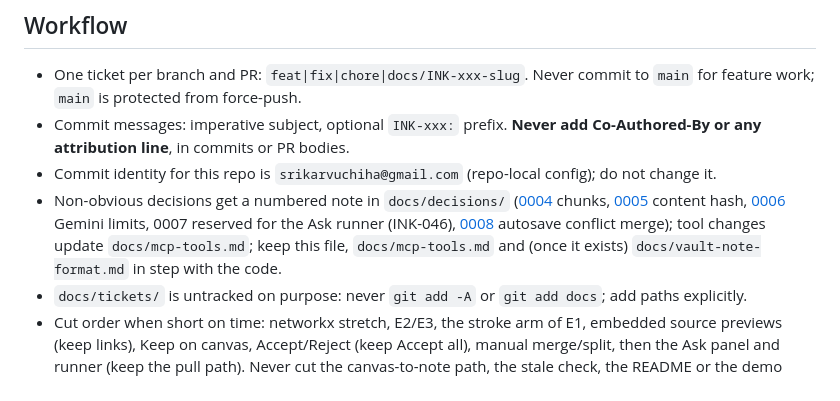
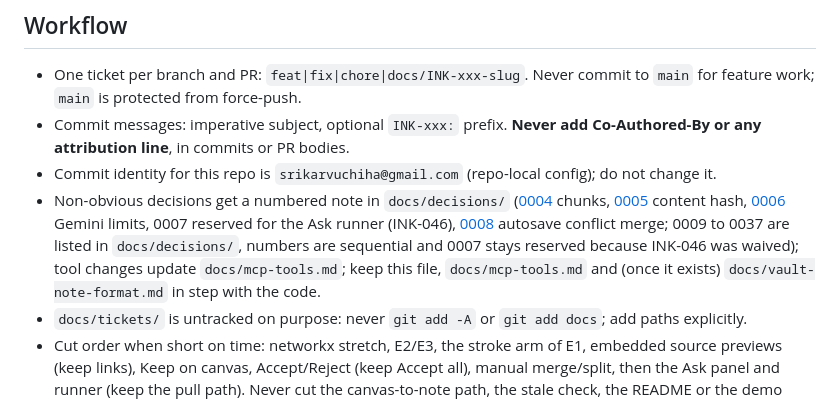
Before and after one commit to Srikar-V675/inkbridge, a Markdown page: CLAUDE.md, the part around one of its changes. Drawn GitHub-style.

Commit message:
Bring CLAUDE.md and mcp-tools in step with merged tickets

```diff
--- a/CLAUDE.md
+++ b/CLAUDE.md
@@ -65,6 +65,6 @@ These describe the target design. Items marked *(planned)* are not built yet, an
 - One ticket per branch and PR: `feat|fix|chore|docs/INK-xxx-slug`. Never commit to `main` for feature work; `main` is protected from force-push.
 - Commit messages: imperative subject, optional `INK-xxx:` prefix. **Never add Co-Authored-By or any attribution line**, in commits or PR bodies.
 - Commit identity for this repo is `srikarvuchiha@gmail.com` (repo-local config); do not change it.
-- Non-obvious decisions get a numbered note in `docs/decisions/` ([0004](docs/decisions/0004-chunks-replace-manual-regions.md) chunks, [0005](docs/decisions/0005-content-hash.md) content hash, [0006](docs/decisions/0006-gemini-limits.md) Gemini limits, 0007 reserved for the Ask runner (INK-046), [0008](docs/decisions/0008-autosave-conflict-merge.md) autosave conflict merge); tool changes update `docs/mcp-tools.md`; keep this file, `docs/mcp-tools.md` and (once it exists) `docs/vault-note-format.md` in step with the code.
+- Non-obvious decisions get a numbered note in `docs/decisions/` ([0004](docs/decisions/0004-chunks-replace-manual-regions.md) chunks, [0005](docs/decisions/0005-content-hash.md) content hash, [0006](docs/decisions/0006-gemini-limits.md) Gemini limits, 0007 reserved for the Ask runner (INK-046), [0008](docs/decisions/0008-autosave-conflict-merge.md) autosave conflict merge; 0009 to 0037 are listed in `docs/decisions/`, numbers are sequential and 0007 stays reserved because INK-046 was waived); tool changes update `docs/mcp-tools.md`; keep this file, `docs/mcp-tools.md` and (once it exists) `docs/vault-note-format.md` in step with the code.
 - `docs/tickets/` is untracked on purpose: never `git add -A` or `git add docs`; add paths explicitly.
 - Cut order when short on time: networkx stretch, E2/E3, the stroke arm of E1, embedded source previews (keep links), Keep on canvas, Accept/Reject (keep Accept all), manual merge/split, then the Ask panel and runner (keep the pull path). Never cut the canvas-to-note path, the stale check, the README or the demo video.
```
Also changed, not shown: other parts of CLAUDE.md (+3 -3 lines), docs/mcp-tools.md (+1 -1 lines).
